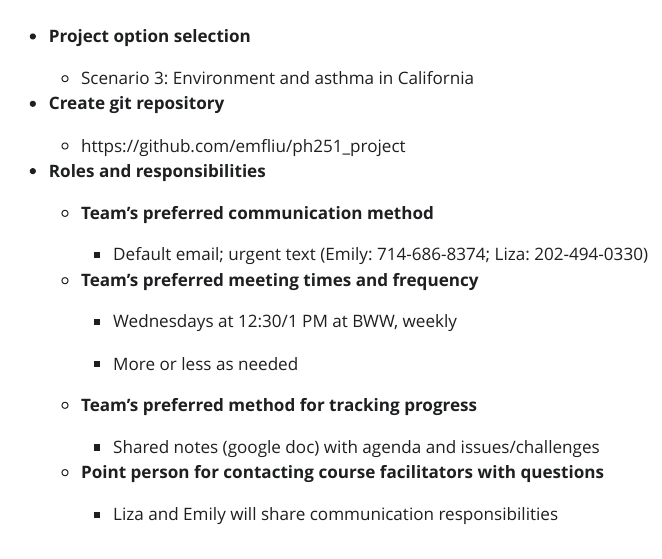
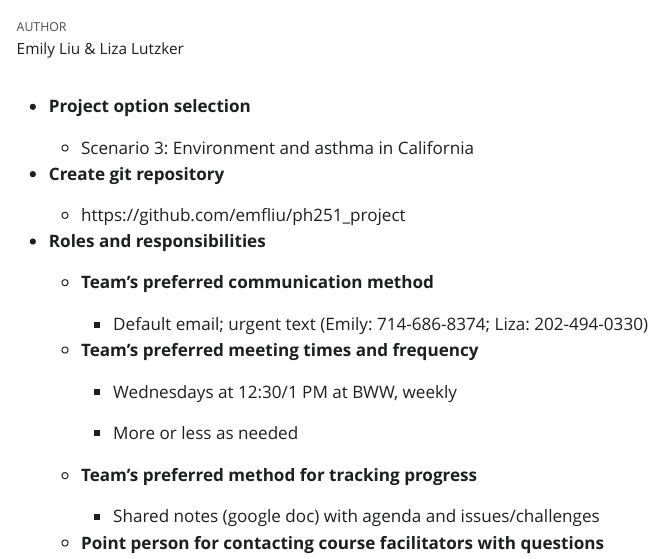
Before and after one commit to emfliu/ph251_project, a Quarto document (Project_Milestone1.qmd): the page in a window 1100 px wide, from 60 px down. The pictures show the output file Project_Milestone1.html that the author committed with the source, opened offline; Quarto's library style sheets are replaced by a plain one without menus.

Commit message:
Adding authors

```diff
--- a/Project_Milestone1.qmd
+++ b/Project_Milestone1.qmd
@@ -2,6 +2,7 @@
 title: "Project Milestone 1"
 format: html
 editor: visual
+author: Emily Liu & Liza Lutzker
 ---
 
 -   **Project option selection**
```
Also changed, not shown: Project_Milestone1.html.
